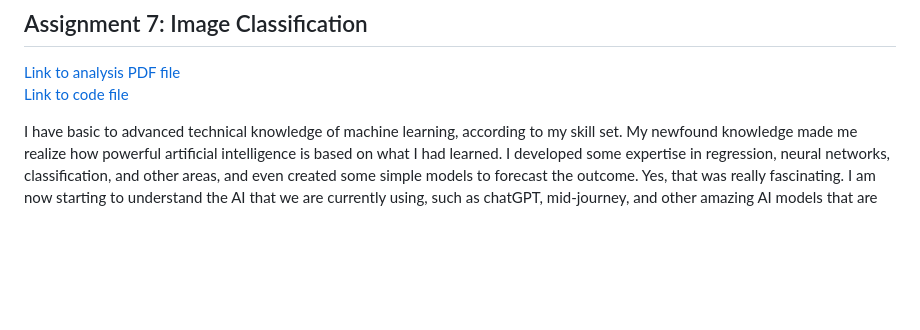
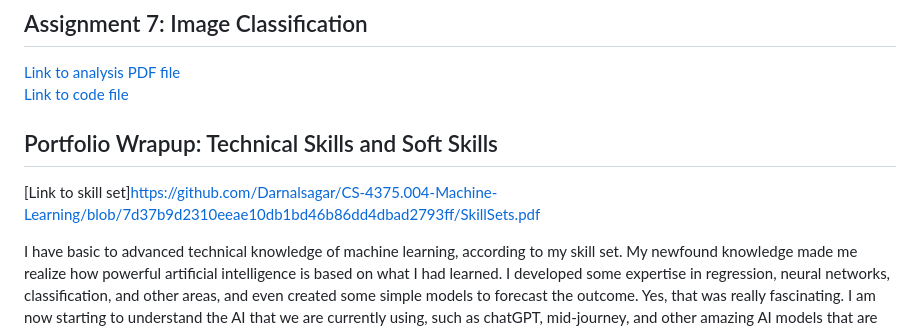
Before and after one commit to Darnalsagar/CS-4375.004-Machine-Learning, a Markdown page: README.md, the part around the change. GitHub-like rendering; blank space fills up the shorter version.

Commit message:
Update README.md
added skillset

```diff
--- a/README.md
+++ b/README.md
@@ -42,4 +42,7 @@ It is my course work of Spring 2023.
 [Link to analysis PDF file](https://github.com/Darnalsagar/CS-4375.004-Machine-Learning/blob/6b3bf874ad8c8e60e46d7a9f9a09b40e2332cf5d/fashion_mnist.pdf)<br>
 [Link to code file](https://github.com/Darnalsagar/CS-4375.004-Machine-Learning/blob/6b3bf874ad8c8e60e46d7a9f9a09b40e2332cf5d/fashion_mnist.ipynb)<br>
 
+## Portfolio Wrapup: Technical Skills and Soft Skills
+[Link to skill set]<https://github.com/Darnalsagar/CS-4375.004-Machine-Learning/blob/7d37b9d2310eeae10db1bd46b86dd4dbad2793ff/SkillSets.pdf>
+
 I have basic to advanced technical knowledge of machine learning, according to my skill set. My newfound knowledge made me realize how powerful artificial intelligence is based on what I had learned. I developed some expertise in regression, neural networks, classification, and other areas, and even created some simple models to forecast the outcome. Yes, that was really fascinating. I am now starting to understand the AI that we are currently using, such as chatGPT, mid-journey, and other amazing AI models that are becoming more and more well-known every day. NLP, reinforcement learning, and CNN, which I think is really fascinating, have my interest. I did some study on it and am now quite motivated. As a result, I plan to use these topics in future in my personal projects or to some product that I can use to contribute my to the this rapidly changing world. So if I could excel in these fields, I can secure my job or may be start my project and hire some, if it interest the world.
```
